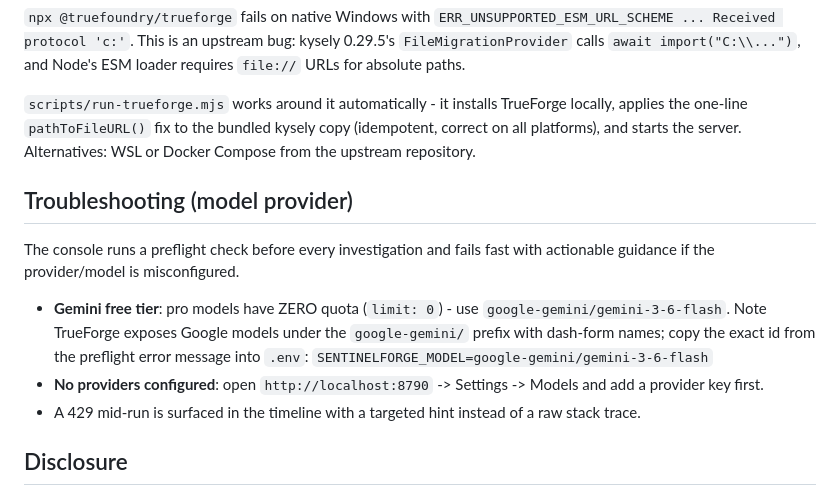
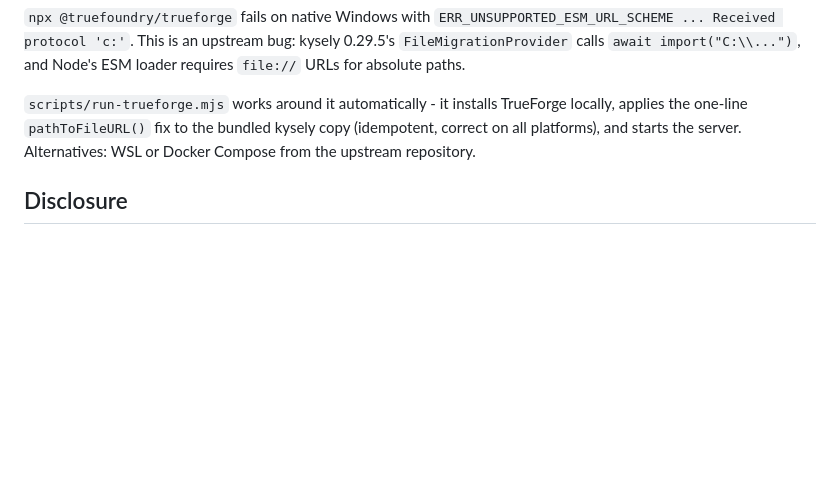
Before and after one commit to Akash-billawa/SentinelForge, a Markdown page: README.md, the part around the change. Drawn GitHub-style; blank space fills up the shorter version.

Commit message:
Simplify troubleshooting documentation

```diff
--- a/README.md
+++ b/README.md
@@ -135,21 +135,6 @@ TrueForge locally, applies the one-line `pathToFileURL()` fix to the bundled
 kysely copy (idempotent, correct on all platforms), and starts the server.
 Alternatives: WSL or Docker Compose from the upstream repository.
 
-## Troubleshooting (model provider)
-
-The console runs a preflight check before every investigation and fails fast
-with actionable guidance if the provider/model is misconfigured.
-
-- **Gemini free tier**: pro models have ZERO quota (`limit: 0`) - use
-  `google-gemini/gemini-3-6-flash`. Note TrueForge exposes Google models under
-  the `google-gemini/` prefix with dash-form names; copy the exact id from the
-  preflight error message into `.env`:
-  `SENTINELFORGE_MODEL=google-gemini/gemini-3-6-flash`
-- **No providers configured**: open `http://localhost:8790` -> Settings ->
-  Models and add a provider key first.
-- A 429 mid-run is surfaced in the timeline with a targeted hint instead of a
-  raw stack trace.
-
 ## Disclosure
 
 Built during The Agent Harness Hackathon. AI coding assistants were
```
